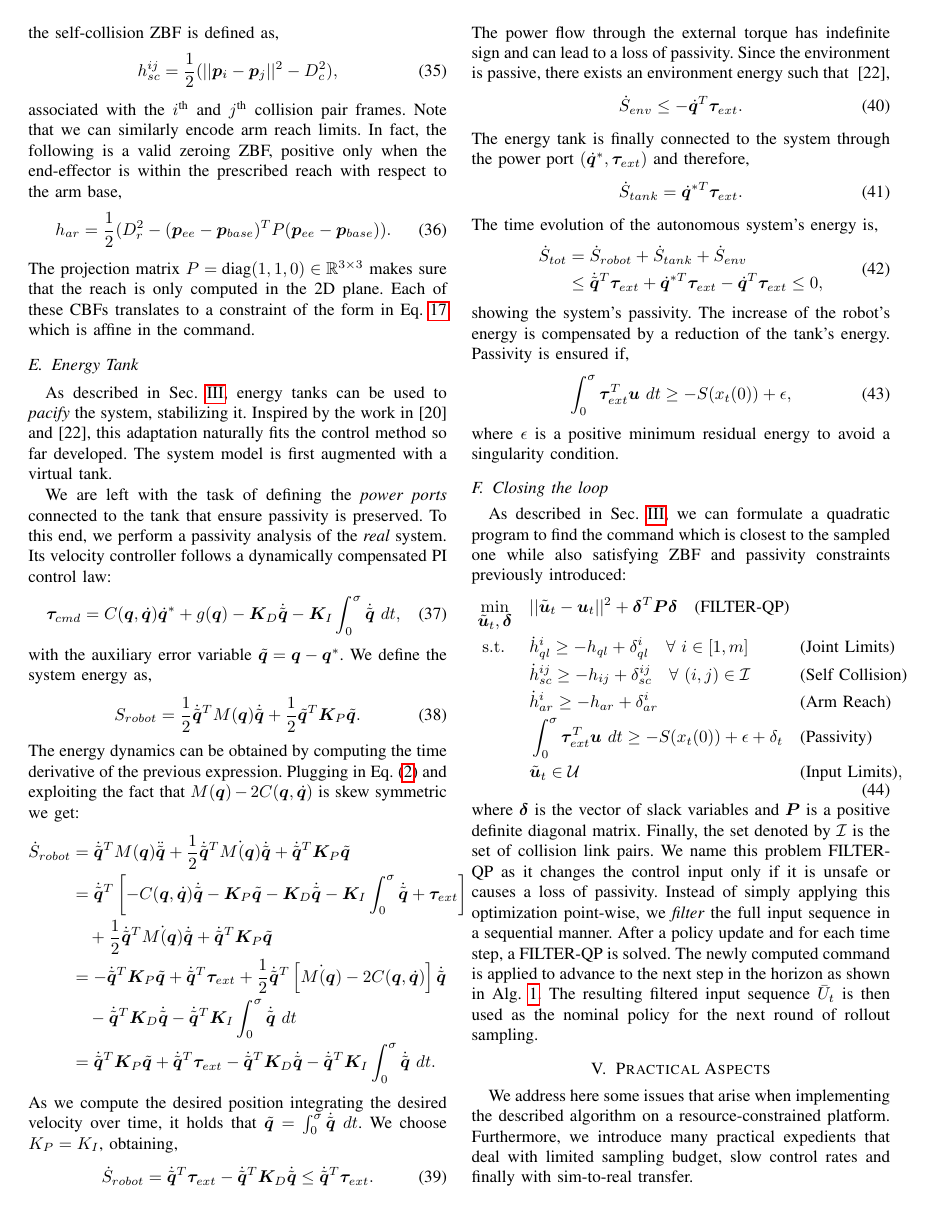
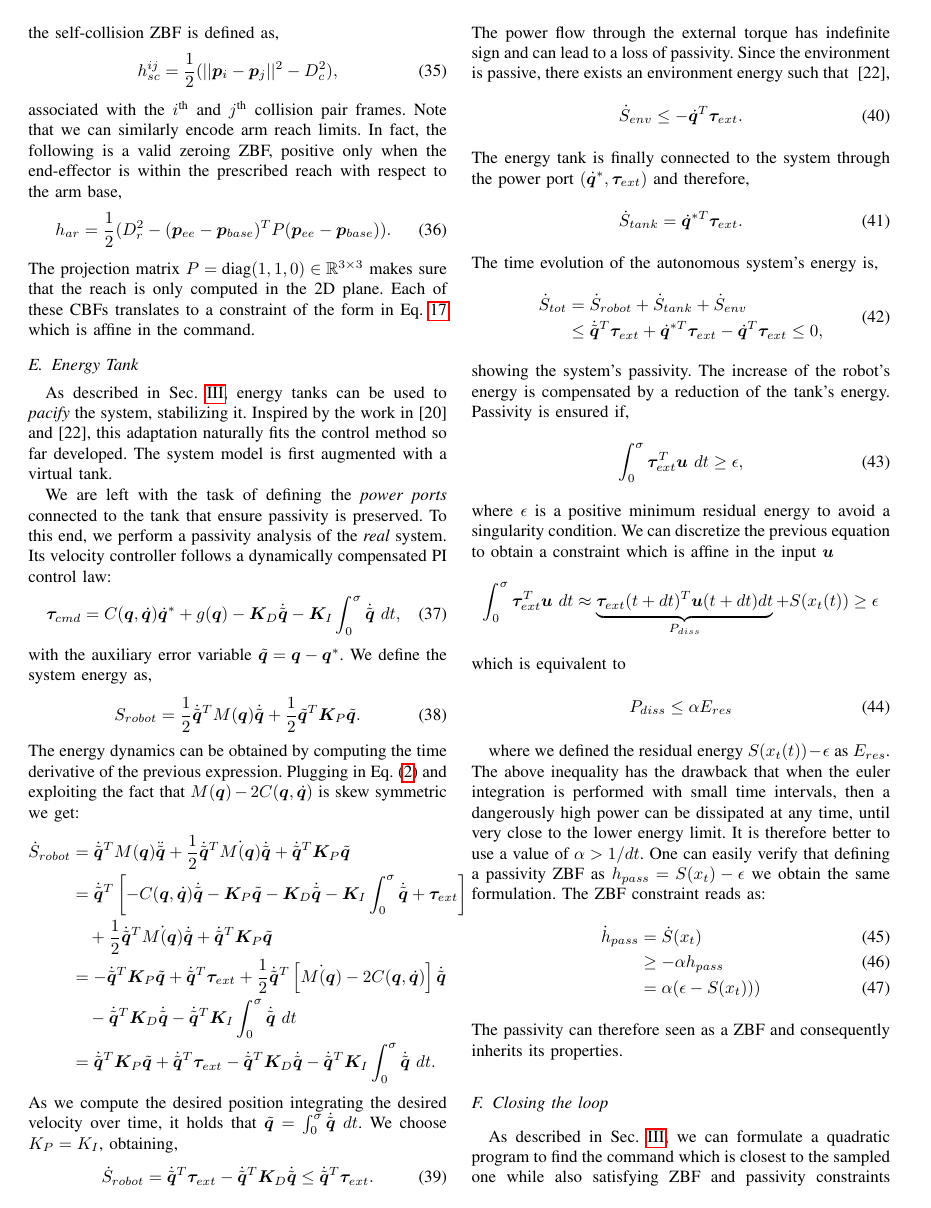
Before and after one commit to grizzi/phd2020_Giuseppe_Rizzi, a LaTeX paper (framework_manipulation/main.tex, which reads framework_manipulation/include/sections/control_method.tex): page 6 of 11. Compiled offline with pdfLaTeX.

Commit message:
Updates from Overleaf

```diff
--- a/framework_manipulation/include/sections/control_method.tex
+++ b/framework_manipulation/include/sections/control_method.tex
@@ -139,9 +139,24 @@ The time evolution of the autonomous system's energy is,
 \end{equation}
 showing the system's passivity. The increase of the robot's energy is compensated by a reduction of the tank's energy. Passivity is ensured if,
 \begin{equation}
-    \int_{0}^{\sigma} \boldsymbol{\tau}_{ext}^T \command \ dt \geq -S(x_t(0)) + \epsilon,
+    \int_{0}^{\sigma} \boldsymbol{\tau}_{ext}^T \command \ dt \geq \epsilon,
 \end{equation}
-where $\epsilon$ is a positive minimum residual energy to avoid a singularity condition.
+where $\epsilon$ is a positive minimum residual energy to avoid a singularity condition. We can discretize the previous equation to obtain a constraint which is affine in the input $\command$
+\begin{equation*}
+    \int_{0}^{\sigma} \boldsymbol{\tau}_{ext}^T \command \ dt \approx \underbrace{\boldsymbol{\tau}_{ext}(t + dt)^T \command(t+dt) dt}_{P_{diss}} + S(x_t(t)) \geq \epsilon
+\end{equation*}
+which is equivalent to
+\begin{equation}
+    P_{diss} \leq \alpha E_{res}
+\end{equation}
+
+where we defined the residual energy $S(x_t(t))-\epsilon$ as $E_{res}$. The above inequality has the drawback that when the euler integration is performed with small time intervals, then a dangerously high power can be dissipated at any time, until very close to the lower energy limit. It is therefore better to use a value of $\alpha > 1/dt$. One can easily verify that defining a passivity ZBF as $h_{pass} = S(x_t) - \epsilon$ we obtain the same formulation. The ZBF constraint reads as:
+\begin{align}
+    \dot{h}_{pass} &= \dot{S}(x_t) \\
+     &\geq -\alpha h_{pass} \\
+     &=\alpha (\epsilon - S(x_t)))
+\end{align}
+The passivity can therefore seen as a ZBF and consequently inherits its properties.
 
 \subsection{Closing the loop}
 As described in \sect \ref{sec:theory}, we can formulate a quadratic program to find the command which is closest to the sampled one while also satisfying ZBF and passivity constraints previously introduced:
```
Also changed, not shown: framework_manipulation/include/sections/appendix.tex (+4 -0 lines), framework_manipulation/include/sections/experiments.tex (+11 -3 lines), framework_manipulation/main.tex (+1 -1 lines).
